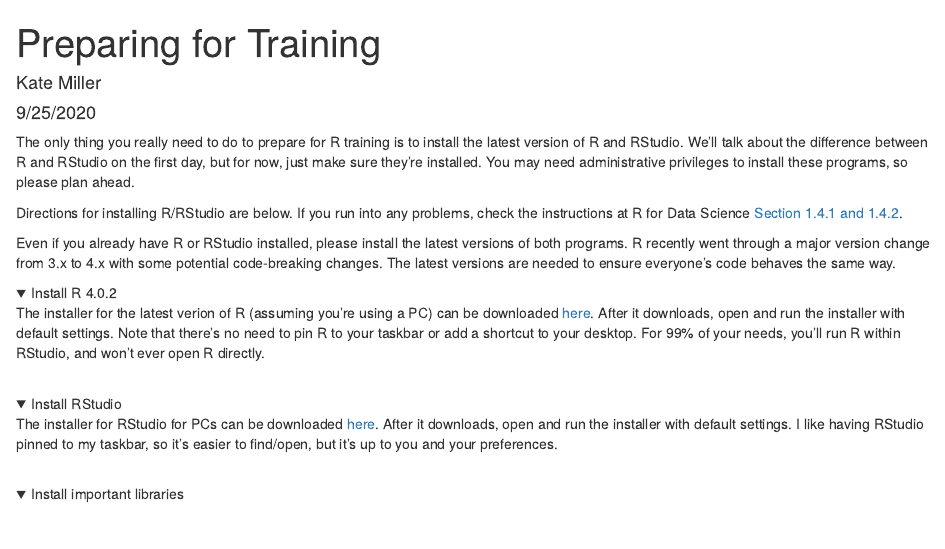
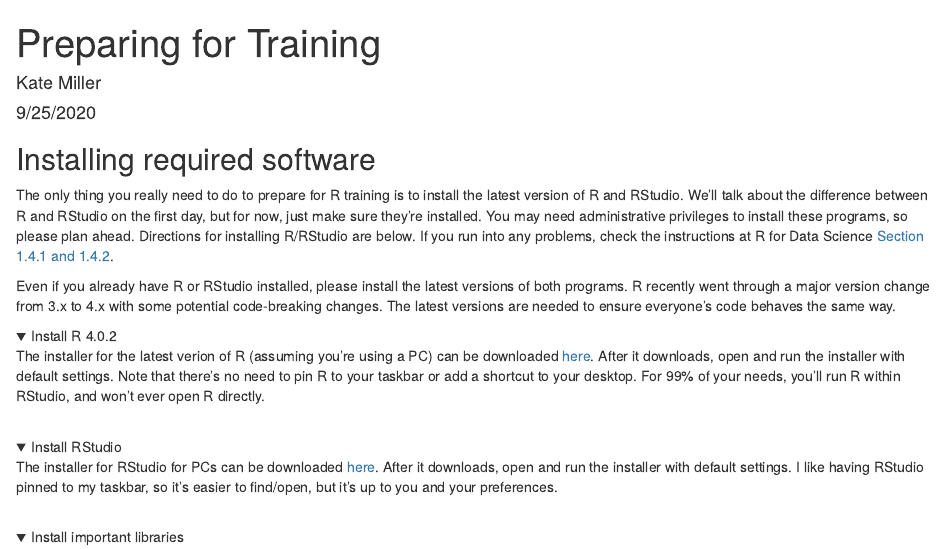
Before and after one commit to KateMMiller/R_Training, an R Markdown document (D0_Install_R_and_RStudio.Rmd): the page in a window 1100 px wide, from its top. Rendered offline with R 4.5, knitr and Pandoc, with nearby package versions.

```diff
--- a/D0_Install_R_and_RStudio.Rmd
+++ b/D0_Install_R_and_RStudio.Rmd
@@ -4,9 +4,8 @@
 date: "9/25/2020"
 output: html_document
 ---
-The only thing you really need to do to prepare for R training is to install the latest version of R and RStudio. We'll talk about the difference between R and RStudio on the first day, but for now, just make sure they're installed. You may need administrative privileges to install these programs, so please plan ahead.
-
-Directions for installing R/RStudio are below. If you run into any problems, check the instructions at R for Data Science <a href="https://r4ds.had.co.nz/introduction.html#prerequisites">Section 1.4.1 and 1.4.2</a>.
+<h2>Installing required software</h2>
+The only thing you really need to do to prepare for R training is to install the latest version of R and RStudio. We'll talk about the difference between R and RStudio on the first day, but for now, just make sure they're installed. You may need administrative privileges to install these programs, so please plan ahead. Directions for installing R/RStudio are below. If you run into any problems, check the instructions at R for Data Science <a href="https://r4ds.had.co.nz/introduction.html#prerequisites">Section 1.4.1 and 1.4.2</a>.
 
 Even if you already have R or RStudio installed, please install the latest versions of both programs. R recently went through a major version change from 3.x to 4.x with some potential code-breaking changes. The latest versions are needed to ensure everyone's code behaves the same way.
 
```
Also changed, not shown: index.html.
